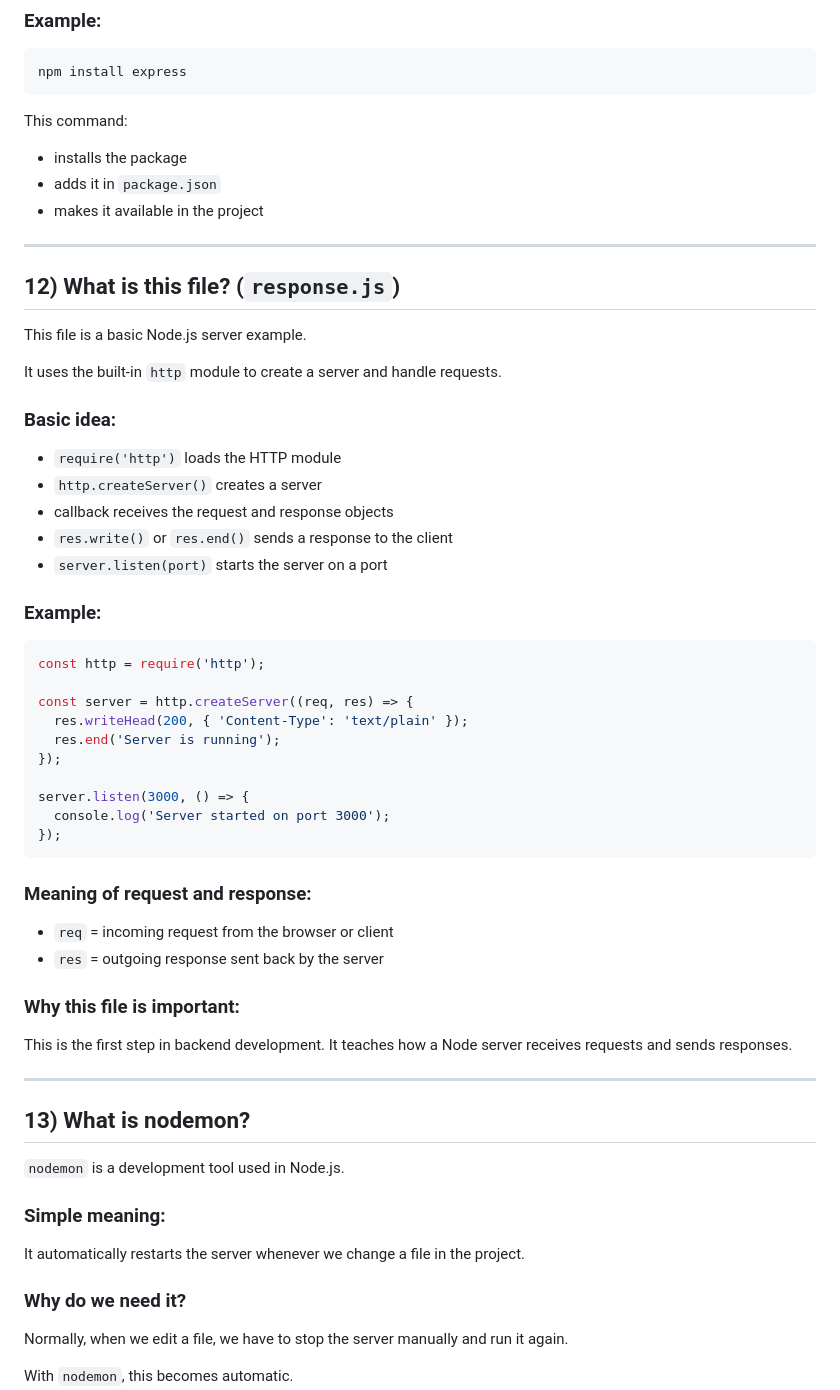
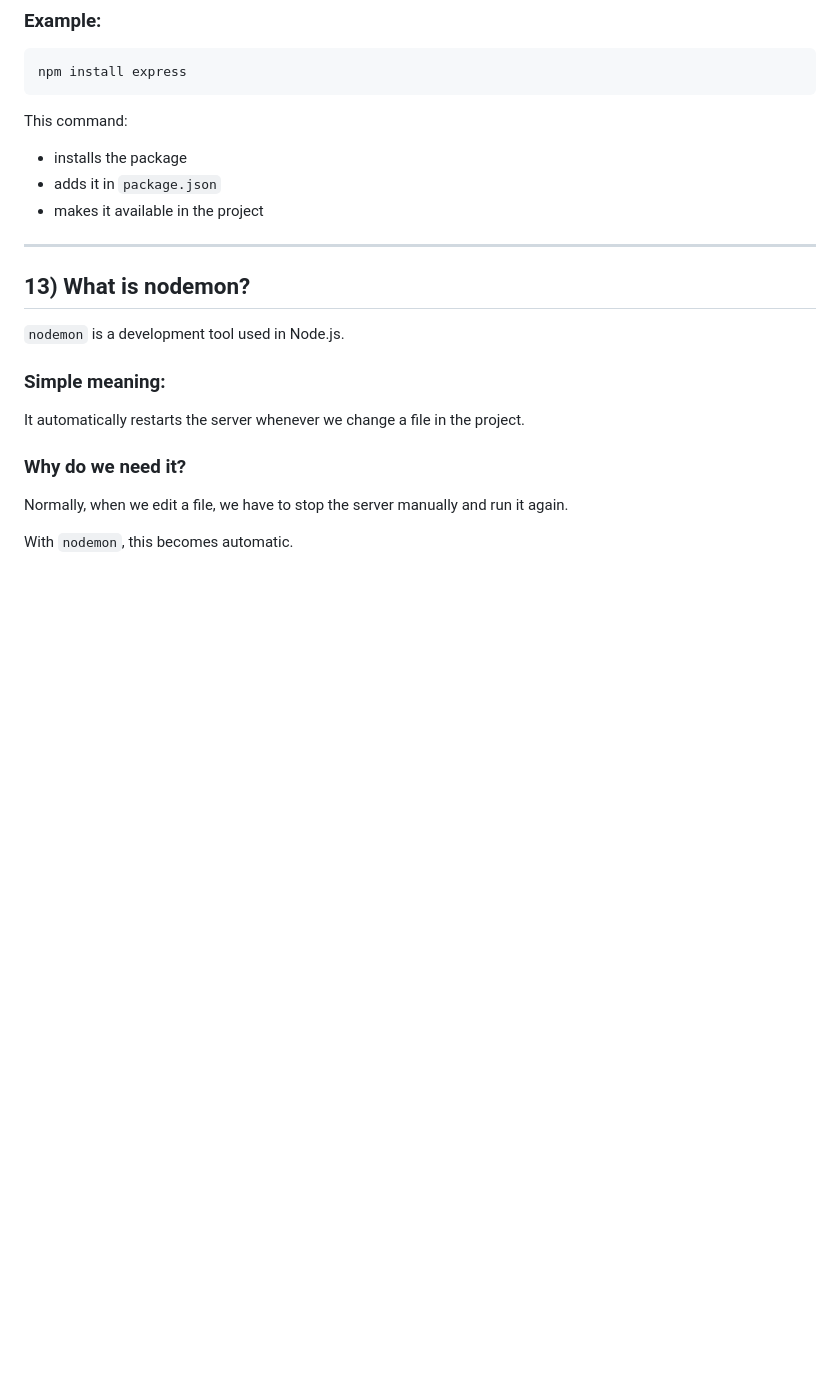
Before and after one commit to anujyadav1783/Node_notes, a Markdown page: NodeFirstModule/NodeJS_Notes.md, the part around one of its changes. Drawn GitHub-style; blank space fills up the shorter version.

````diff
--- a/NodeFirstModule/NodeJS_Notes.md
+++ b/NodeFirstModule/NodeJS_Notes.md
@@ -633,41 +606,7 @@ This command:
 
 ---
 
-## 12) What is this file? (`response.js`)
 
-This file is a basic Node.js server example.
-
-It uses the built-in `http` module to create a server and handle requests.
-
-### Basic idea:
-- `require('http')` loads the HTTP module
-- `http.createServer()` creates a server
-- callback receives the request and response objects
-- `res.write()` or `res.end()` sends a response to the client
-- `server.listen(port)` starts the server on a port
-
-### Example:
-```js
-const http = require('http');
-
-const server = http.createServer((req, res) => {
-  res.writeHead(200, { 'Content-Type': 'text/plain' });
-  res.end('Server is running');
-});
-
-server.listen(3000, () => {
-  console.log('Server started on port 3000');
-});
-```
-
-### Meaning of request and response:
-- `req` = incoming request from the browser or client
-- `res` = outgoing response sent back by the server
-
-### Why this file is important:
-This is the first step in backend development. It teaches how a Node server receives requests and sends responses.
-
----
 
 ## 13) What is nodemon?
 
````
Also changed, not shown: other parts of NodeFirstModule/NodeJS_Notes.md (+1 -41 lines).
